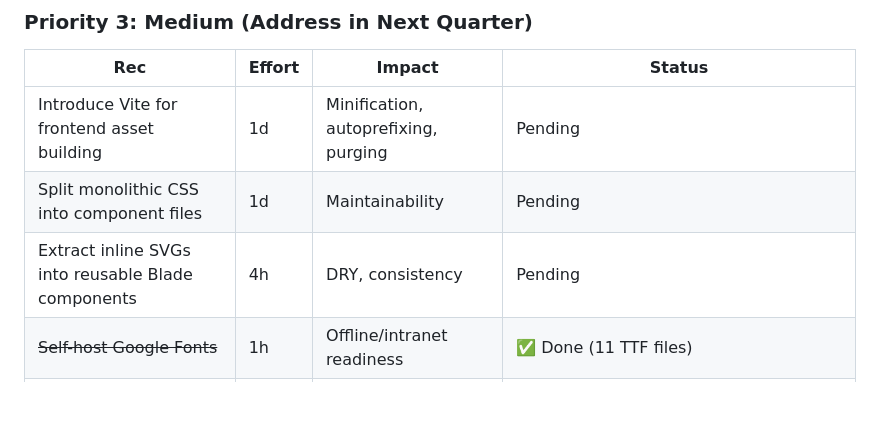
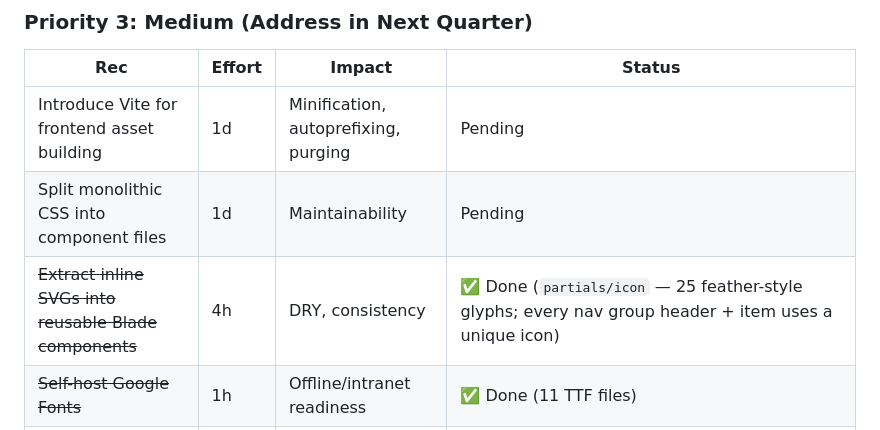
Before and after one commit to jaymarrecolizado-tech/pred-ems, a Markdown page: plans/app-audit-and-improvement-plan.md, the part around the change. GitHub-like rendering; blank space fills up the shorter version.

```diff
--- a/plans/app-audit-and-improvement-plan.md
+++ b/plans/app-audit-and-improvement-plan.md
@@ -202,7 +202,7 @@ tests/Feature/            16 feature tests (smoke/integration level)
 |-----|--------|--------|--------|
 | Introduce Vite for frontend asset building | 1d | Minification, autoprefixing, purging | Pending |
 | Split monolithic CSS into component files | 1d | Maintainability | Pending |
-| Extract inline SVGs into reusable Blade components | 4h | DRY, consistency | Pending |
+| ~~Extract inline SVGs into reusable Blade components~~ | 4h | DRY, consistency | ✅ Done (`partials/icon` — 25 feather-style glyphs; every nav group header + item uses a unique icon) |
 | ~~Self-host Google Fonts~~ | 1h | Offline/intranet readiness | ✅ Done (11 TTF files) |
 | Add Larastan static analysis | 4h | Type safety, early bug detection | Pending |
 | ~~Update README to reflect actual state~~ | 2h | Accurate documentation | ✅ Done |
```
Also changed, not shown: CHANGELOG.md (+9 -0 lines), docs/PLAN.md (+5 -1 lines).
